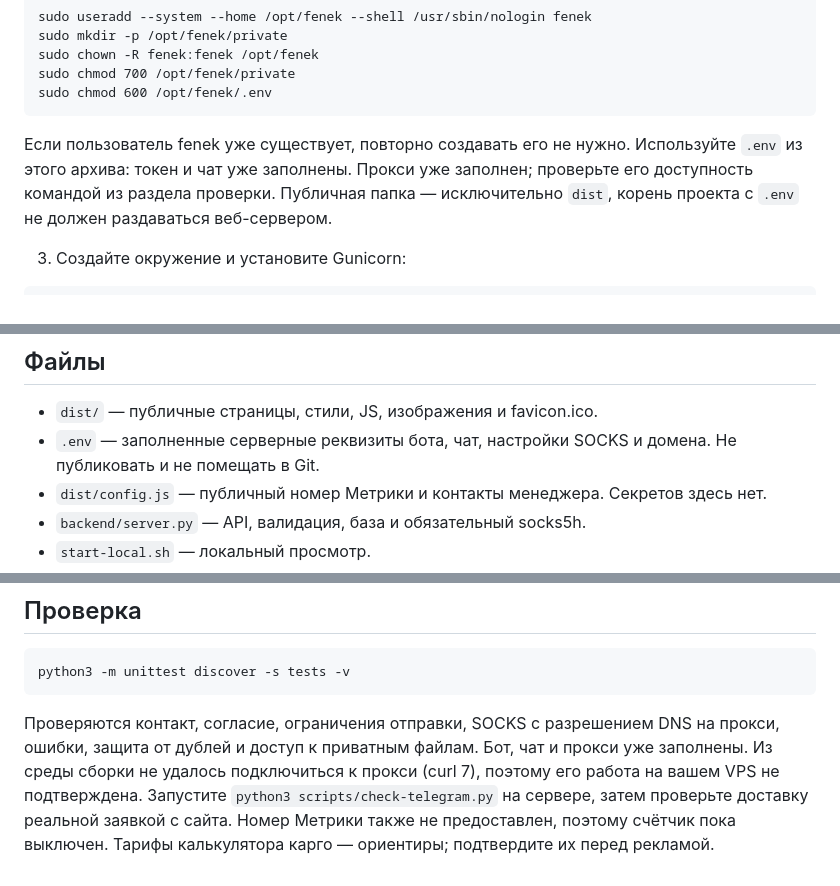
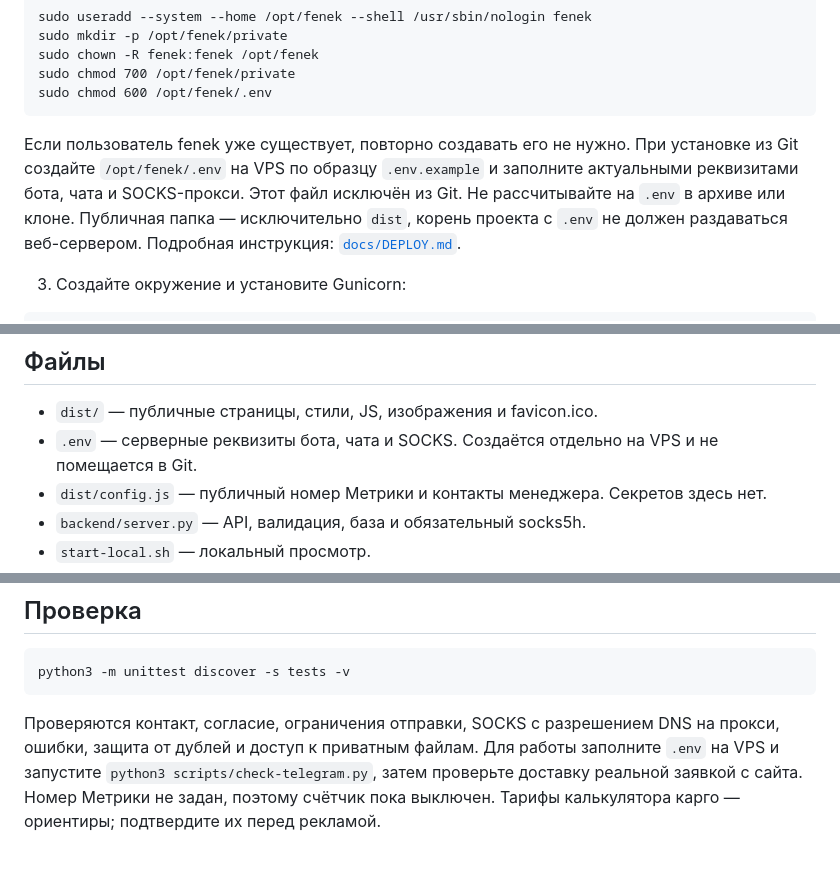
Before and after one commit to Bell1488/fenek, a Markdown page: README.md, 3 parts joined by grey strips. Drawn GitHub-style.

Commit message:
Clarify VPS environment setup

````diff
--- a/README.md
+++ b/README.md
@@ -60,7 +60,7 @@ sudo chmod 700 /opt/fenek/private
 sudo chmod 600 /opt/fenek/.env
 ```
 
-Если пользователь fenek уже существует, повторно создавать его не нужно. Используйте `.env` из этого архива: токен и чат уже заполнены. Прокси уже заполнен; проверьте его доступность командой из раздела проверки. Публичная папка — исключительно `dist`, корень проекта с `.env` не должен раздаваться веб-сервером.
+Если пользователь fenek уже существует, повторно создавать его не нужно. При установке из Git создайте `/opt/fenek/.env` на VPS по образцу `.env.example` и заполните актуальными реквизитами бота, чата и SOCKS-прокси. Этот файл исключён из Git. Не рассчитывайте на `.env` в архиве или клоне. Публичная папка — исключительно `dist`, корень проекта с `.env` не должен раздаваться веб-сервером. Подробная инструкция: [`docs/DEPLOY.md`](docs/DEPLOY.md).
 
 3. Создайте окружение и установите Gunicorn:
 
@@ -118,7 +118,7 @@ sudo -u fenek .venv/bin/python backend/server.py show UUID
 ## Файлы
 
 - `dist/` — публичные страницы, стили, JS, изображения и favicon.ico.
-- `.env` — заполненные серверные реквизиты бота, чат, настройки SOCKS и домена. Не публиковать и не помещать в Git.
+- `.env` — серверные реквизиты бота, чата и SOCKS. Создаётся отдельно на VPS и не помещается в Git.
 - `dist/config.js` — публичный номер Метрики и контакты менеджера. Секретов здесь нет.
 - `backend/server.py` — API, валидация, база и обязательный socks5h.
 - `start-local.sh` — локальный просмотр.
@@ -141,4 +141,4 @@ sudo -u fenek .venv/bin/python backend/server.py show UUID
 python3 -m unittest discover -s tests -v
 ```
 
-Проверяются контакт, согласие, ограничения отправки, SOCKS с разрешением DNS на прокси, ошибки, защита от дублей и доступ к приватным файлам. Бот, чат и прокси уже заполнены. Из среды сборки не удалось подключиться к прокси (curl 7), поэтому его работа на вашем VPS не подтверждена. Запустите `python3 scripts/check-telegram.py` на сервере, затем проверьте доставку реальной заявкой с сайта. Номер Метрики также не предоставлен, поэтому счётчик пока выключен. Тарифы калькулятора карго — ориентиры; подтвердите их перед рекламой.
+Проверяются контакт, согласие, ограничения отправки, SOCKS с разрешением DNS на прокси, ошибки, защита от дублей и доступ к приватным файлам. Для работы заполните `.env` на VPS и запустите `python3 scripts/check-telegram.py`, затем проверьте доставку реальной заявкой с сайта. Номер Метрики не задан, поэтому счётчик пока выключен. Тарифы калькулятора карго — ориентиры; подтвердите их перед рекламой.
````
